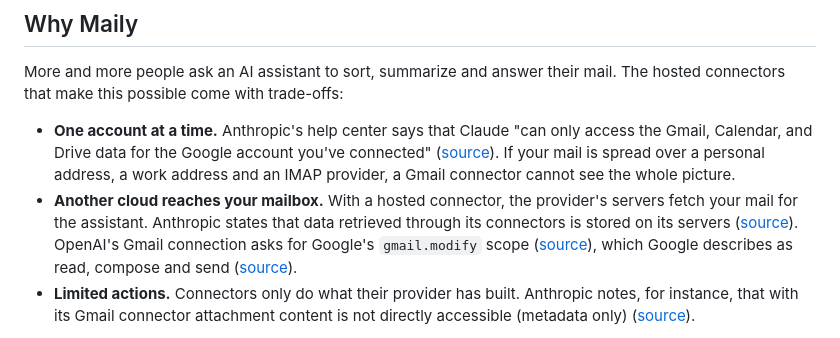
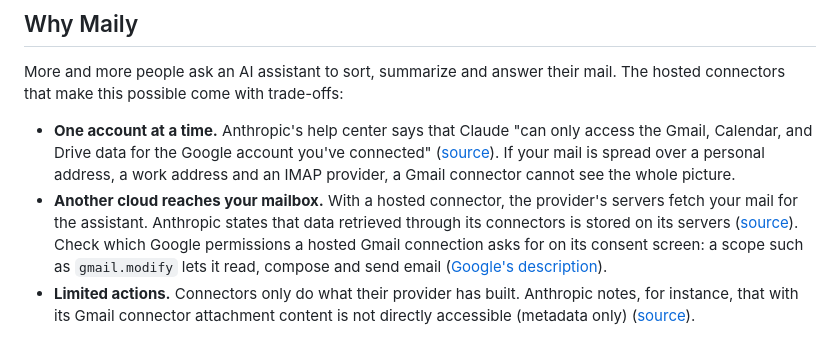
Before and after one commit to ThanaelFontaine/Maily, a Markdown page: README.md, the part around the change. Rendered like a GitHub page.

Commit message:
Keep the README's hosted-connector warning to verified sources
The claim about the Google scope requested by one vendor's Gmail
connection could not be read on its official page; the sentence now
tells readers to check the consent screen and cites Google's own scope
description only.

Co-Authored-By: Claude Opus 5.5 <noreply@anthropic.com>

```diff
--- a/README.md
+++ b/README.md
@@ -51,7 +51,7 @@ Maily is a free, open source desktop mail app. It brings your Gmail, Google Work
 More and more people ask an AI assistant to sort, summarize and answer their mail. The hosted connectors that make this possible come with trade-offs:
 
 - **One account at a time.** Anthropic's help center says that Claude "can only access the Gmail, Calendar, and Drive data for the Google account you've connected" ([source](https://support.claude.com/en/articles/10166901-use-google-workspace-connectors)). If your mail is spread over a personal address, a work address and an IMAP provider, a Gmail connector cannot see the whole picture.
-- **Another cloud reaches your mailbox.** With a hosted connector, the provider's servers fetch your mail for the assistant. Anthropic states that data retrieved through its connectors is stored on its servers ([source](https://support.claude.com/en/articles/10166901-use-google-workspace-connectors)). OpenAI's Gmail connection asks for Google's `gmail.modify` scope ([source](https://help.openai.com/en/articles/10408842-google-app-data-controls-faq)), which Google describes as read, compose and send ([source](https://developers.google.com/workspace/gmail/api/auth/scopes)).
+- **Another cloud reaches your mailbox.** With a hosted connector, the provider's servers fetch your mail for the assistant. Anthropic states that data retrieved through its connectors is stored on its servers ([source](https://support.claude.com/en/articles/10166901-use-google-workspace-connectors)). Check which Google permissions a hosted Gmail connection asks for on its consent screen: a scope such as `gmail.modify` lets it read, compose and send email ([Google's description](https://developers.google.com/workspace/gmail/api/auth/scopes)).
 - **Limited actions.** Connectors only do what their provider has built. Anthropic notes, for instance, that with its Gmail connector attachment content is not directly accessible (metadata only) ([source](https://support.claude.com/en/articles/10166901-use-google-workspace-connectors)).
 
 **Maily's answer is local.** Maily syncs every mailbox you add into a database on your own computer, with your own Google credentials. Its MCP server runs on the same computer, started by your assistant as a local process over the stdio transport (the client launches the server as a subprocess and talks to it over standard input and output, see the [MCP specification](https://modelcontextprotocol.io/specification/2025-06-18/basic/transports)). No network port is opened, and no Maily server sits between you and your mail. Your assistant sees every account at once, can read attachments, and can search all your mail instantly, even offline.
```
